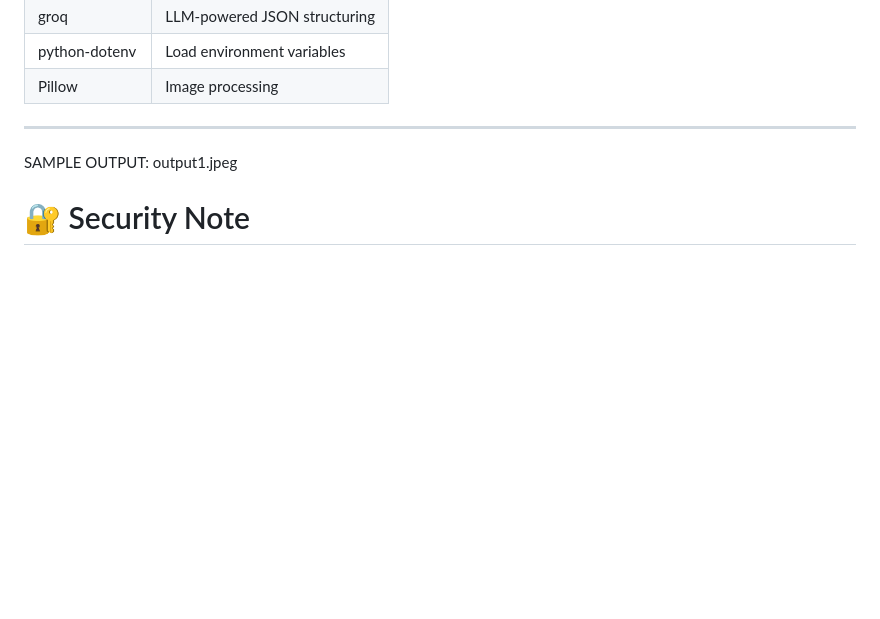
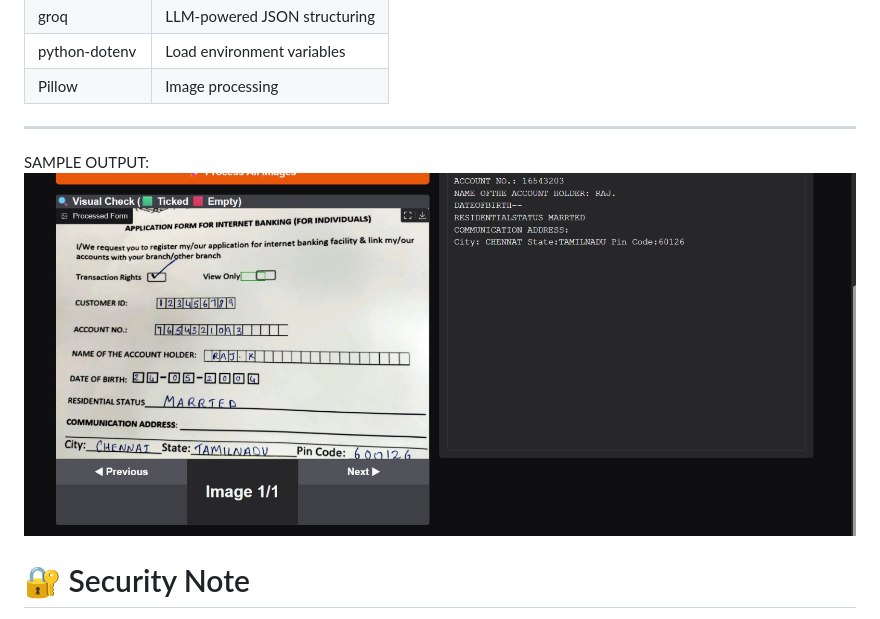
Before and after one commit to Hariharan2M4/Team-Mavericks, a Markdown page: README.md, the part around the change. Drawn GitHub-style; blank space fills up the shorter version.

Commit message:
Add image to sample output in README
Updated sample output section to include an image.

```diff
--- a/README.md
+++ b/README.md
@@ -194,7 +194,9 @@ CHECKBOX_LABELS = ["Transaction Rights", "View Only"]
 
 ---
 
-SAMPLE OUTPUT: output1.jpeg
+SAMPLE OUTPUT:
+![Project Screenshot](./output1.jpeg)
+
 
 # 🔐 Security Note
 
```
